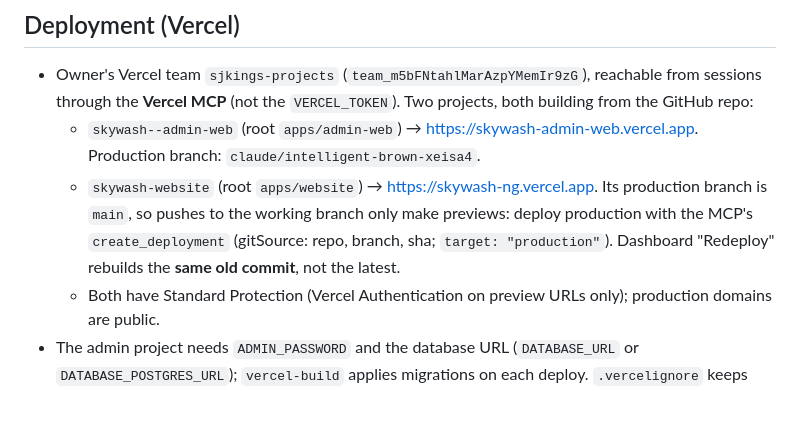
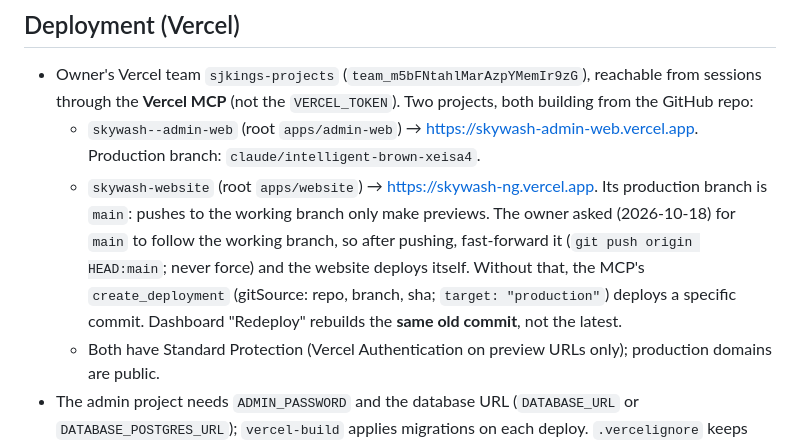
Before and after one commit to SJKings/Skywash-, a Markdown page: CLAUDE.md, the part around the change. Rendered like a GitHub page; blank space fills up the shorter version.

Commit message:
Note that main now follows the working branch for website deploys
Co-Authored-By: Claude Opus 5.5 <noreply@anthropic.com>
Claude-Session: https://claude.ai/code/session_01QoHnrMAKWWVK83L39YQddh

```diff
--- a/CLAUDE.md
+++ b/CLAUDE.md
@@ -80,7 +80,7 @@ Never commit `.env` files or real secrets.
 
 - Owner's Vercel team `sjkings-projects` (`team_m5bFNtahlMarAzpYMemIr9zG`), reachable from sessions through the **Vercel MCP** (not the `VERCEL_TOKEN`). Two projects, both building from the GitHub repo:
   - `skywash--admin-web` (root `apps/admin-web`) → https://skywash-admin-web.vercel.app. Production branch: `claude/intelligent-brown-xeisa4`.
-  - `skywash-website` (root `apps/website`) → https://skywash-ng.vercel.app. Its production branch is `main`, so pushes to the working branch only make previews: deploy production with the MCP's `create_deployment` (gitSource: repo, branch, sha; `target: "production"`). Dashboard "Redeploy" rebuilds the **same old commit**, not the latest.
+  - `skywash-website` (root `apps/website`) → https://skywash-ng.vercel.app. Its production branch is `main`: pushes to the working branch only make previews. The owner asked (2026-10-18) for `main` to follow the working branch, so after pushing, fast-forward it (`git push origin HEAD:main`; never force) and the website deploys itself. Without that, the MCP's `create_deployment` (gitSource: repo, branch, sha; `target: "production"`) deploys a specific commit. Dashboard "Redeploy" rebuilds the **same old commit**, not the latest.
   - Both have Standard Protection (Vercel Authentication on preview URLs only); production domains are public.
 - The admin project needs `ADMIN_PASSWORD` and the database URL (`DATABASE_URL` or `DATABASE_POSTGRES_URL`); `vercel-build` applies migrations on each deploy. `.vercelignore` keeps build output and `node_modules` out of CLI uploads.
 - A second project, `skywash` in the `posmo` team, was created by mistake and deleted on 2026-10-18. Don't recreate projects without asking.
```
